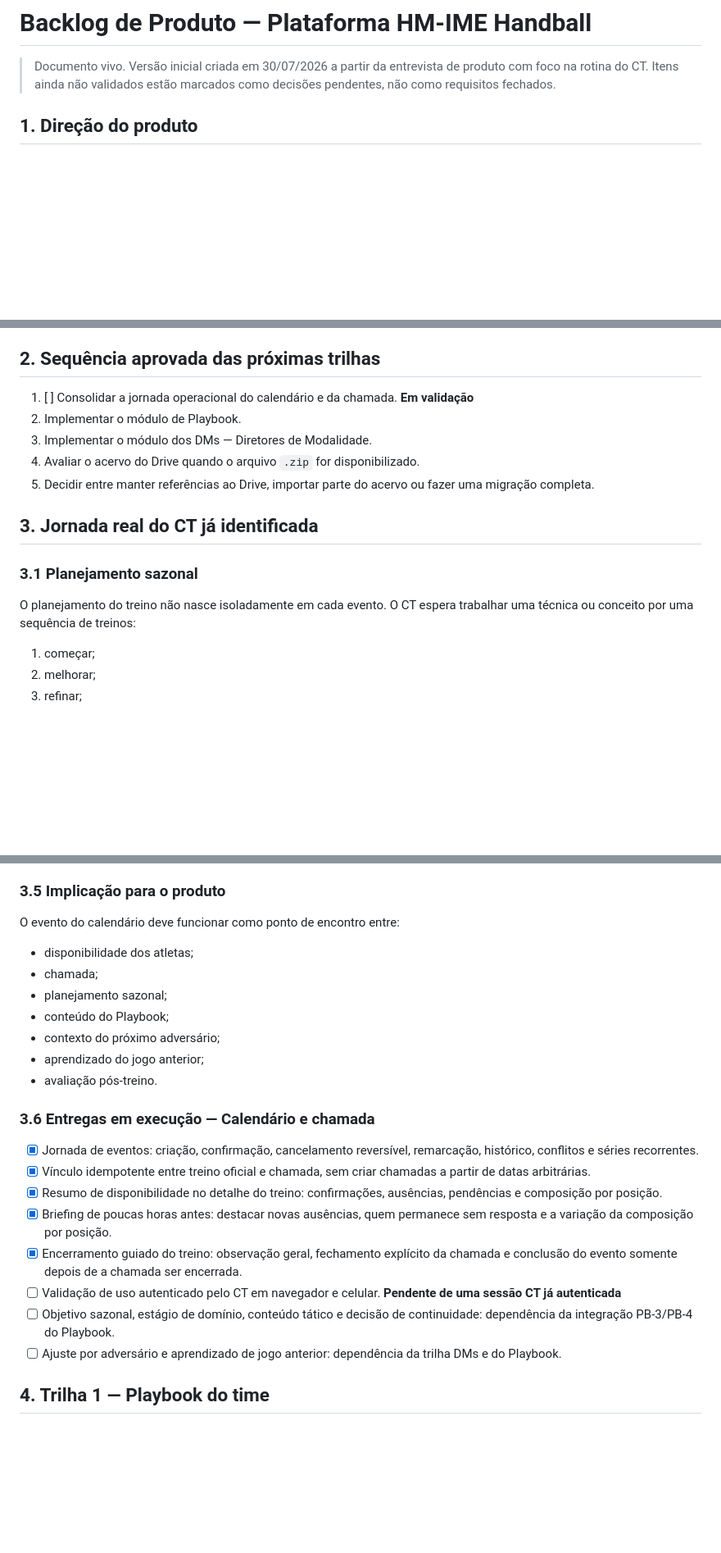
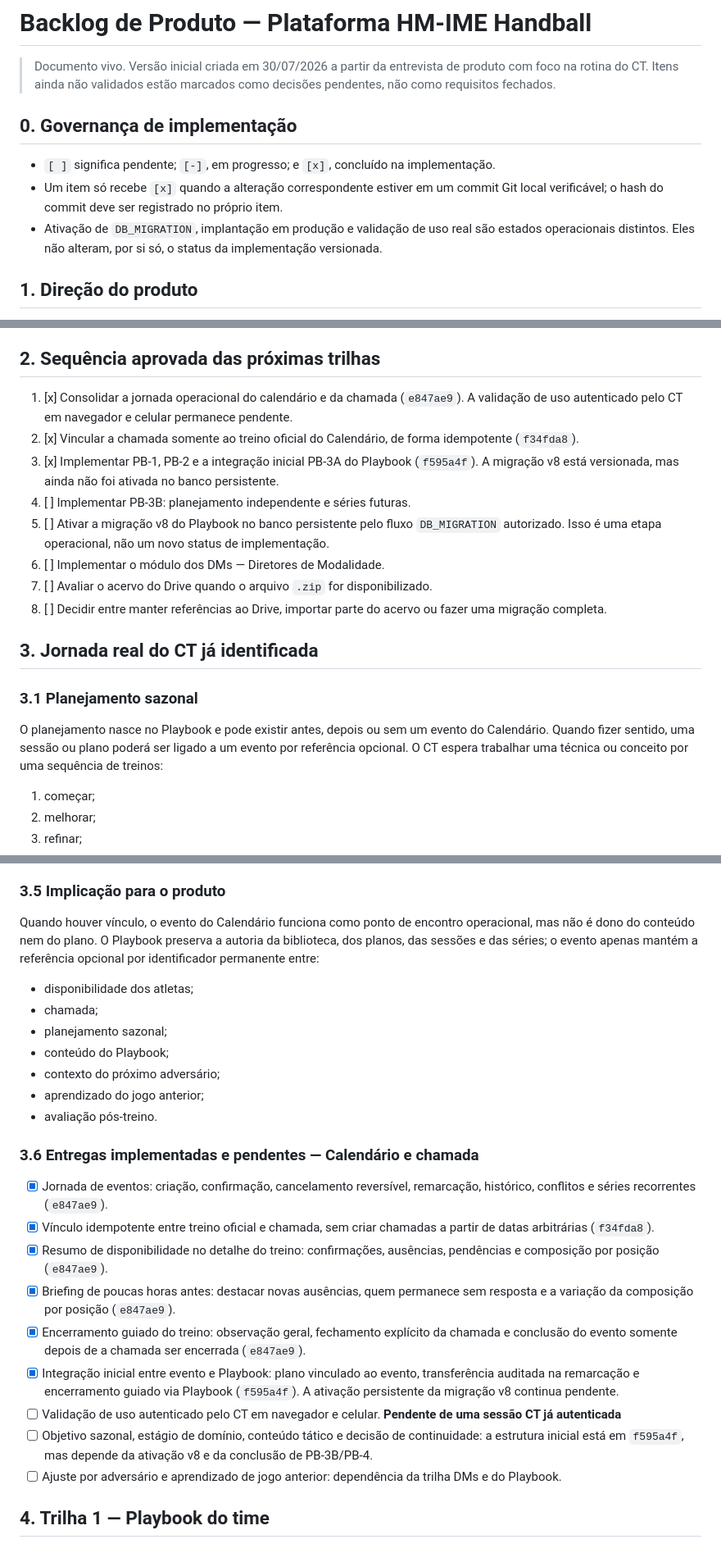
Before and after one commit to crepaldi-robs/handball, a Markdown page: docs/PRODUCT-BACKLOG.md, 3 parts joined by grey strips. Shown at 82% size. Drawn GitHub-style; blank space fills up the shorter version.

```diff
--- a/docs/PRODUCT-BACKLOG.md
+++ b/docs/PRODUCT-BACKLOG.md
@@ -3,6 +3,17 @@
 > Documento vivo. Versão inicial criada em 30/07/2026 a partir da entrevista
 > de produto com foco na rotina do CT. Itens ainda não validados estão marcados
 > como decisões pendentes, não como requisitos fechados.
+
+## 0. Governança de implementação
+
+- `[ ]` significa pendente; `[-]`, em progresso; e `[x]`, concluído na
+  implementação.
+- Um item só recebe `[x]` quando a alteração correspondente estiver em um
+  commit Git local verificável; o hash do commit deve ser registrado no próprio
+  item.
+- Ativação de `DB_MIGRATION`, implantação em produção e validação de uso real
+  são estados operacionais distintos. Eles não alteram, por si só, o status da
+  implementação versionada.
 
 ## 1. Direção do produto
 
@@ -24,19 +35,31 @@ Princípios:
 
 ## 2. Sequência aprovada das próximas trilhas
 
-1. [ ] Consolidar a jornada operacional do calendário e da chamada. **Em validação**
-2. Implementar o módulo de Playbook.
-3. Implementar o módulo dos DMs — Diretores de Modalidade.
-4. Avaliar o acervo do Drive quando o arquivo `.zip` for disponibilizado.
-5. Decidir entre manter referências ao Drive, importar parte do acervo ou fazer
+1. [x] Consolidar a jornada operacional do calendário e da chamada
+   (`e847ae9`). A validação de uso autenticado pelo CT em navegador e celular
+   permanece pendente.
+2. [x] Vincular a chamada somente ao treino oficial do Calendário, de forma
+   idempotente (`f34fda8`).
+3. [x] Implementar PB-1, PB-2 e a integração inicial PB-3A do Playbook
+   (`f595a4f`). A migração v8 está versionada, mas ainda não foi ativada no
+   banco persistente.
+4. [ ] Implementar PB-3B: planejamento independente e séries futuras.
+5. [ ] Ativar a migração v8 do Playbook no banco persistente pelo fluxo
+   `DB_MIGRATION` autorizado. Isso é uma etapa operacional, não um novo status
+   de implementação.
+6. [ ] Implementar o módulo dos DMs — Diretores de Modalidade.
+7. [ ] Avaliar o acervo do Drive quando o arquivo `.zip` for disponibilizado.
+8. [ ] Decidir entre manter referências ao Drive, importar parte do acervo ou fazer
    uma migração completa.
 
 ## 3. Jornada real do CT já identificada
 
 ### 3.1 Planejamento sazonal
 
-O planejamento do treino não nasce isoladamente em cada evento. O CT espera
-trabalhar uma técnica ou conceito por uma sequência de treinos:
+O planejamento nasce no Playbook e pode existir antes, depois ou sem um evento
+do Calendário. Quando fizer sentido, uma sessão ou plano poderá ser ligado a
+um evento por referência opcional. O CT espera trabalhar uma técnica ou
+conceito por uma sequência de treinos:
 
 1. começar;
 2. melhorar;
@@ -87,7 +110,10 @@ Na conversa final, o CT deve conseguir:
 
 ### 3.5 Implicação para o produto
 
-O evento do calendário deve funcionar como ponto de encontro entre:
+Quando houver vínculo, o evento do Calendário funciona como ponto de encontro
+operacional, mas não é dono do conteúdo nem do plano. O Playbook preserva a
+autoria da biblioteca, dos planos, das sessões e das séries; o evento apenas
+mantém a referência opcional por identificador permanente entre:
 
 - disponibilidade dos atletas;
 - chamada;
@@ -97,22 +123,27 @@ O evento do calendário deve funcionar como ponto de encontro entre:
 - aprendizado do jogo anterior;
 - avaliação pós-treino.
 
-### 3.6 Entregas em execução — Calendário e chamada
+### 3.6 Entregas implementadas e pendentes — Calendário e chamada
 
 - [x] Jornada de eventos: criação, confirmação, cancelamento reversível,
-  remarcação, histórico, conflitos e séries recorrentes.
+  remarcação, histórico, conflitos e séries recorrentes (`e847ae9`).
 - [x] Vínculo idempotente entre treino oficial e chamada, sem criar chamadas a
-  partir de datas arbitrárias.
+  partir de datas arbitrárias (`f34fda8`).
 - [x] Resumo de disponibilidade no detalhe do treino: confirmações, ausências,
-  pendências e composição por posição.
+  pendências e composição por posição (`e847ae9`).
 - [x] Briefing de poucas horas antes: destacar novas ausências, quem permanece
-  sem resposta e a variação da composição por posição.
+  sem resposta e a variação da composição por posição (`e847ae9`).
 - [x] Encerramento guiado do treino: observação geral, fechamento explícito da
-  chamada e conclusão do evento somente depois de a chamada ser encerrada.
+  chamada e conclusão do evento somente depois de a chamada ser encerrada
+  (`e847ae9`).
+- [x] Integração inicial entre evento e Playbook: plano vinculado ao evento,
+  transferência auditada na remarcação e encerramento guiado via Playbook
+  (`f595a4f`). A ativação persistente da migração v8 continua pendente.
 - [ ] Validação de uso autenticado pelo CT em navegador e celular. **Pendente de
   uma sessão CT já autenticada**
 - [ ] Objetivo sazonal, estágio de domínio, conteúdo tático e decisão de
-  continuidade: dependência da integração PB-3/PB-4 do Playbook.
+  continuidade: a estrutura inicial está em `f595a4f`, mas depende da ativação
+  v8 e da conclusão de PB-3B/PB-4.
 - [ ] Ajuste por adversário e aprendizado de jogo anterior: dependência da
   trilha DMs e do Playbook.
 
```
Also changed, not shown: other parts of docs/PRODUCT-BACKLOG.md (+61 -16 lines).
